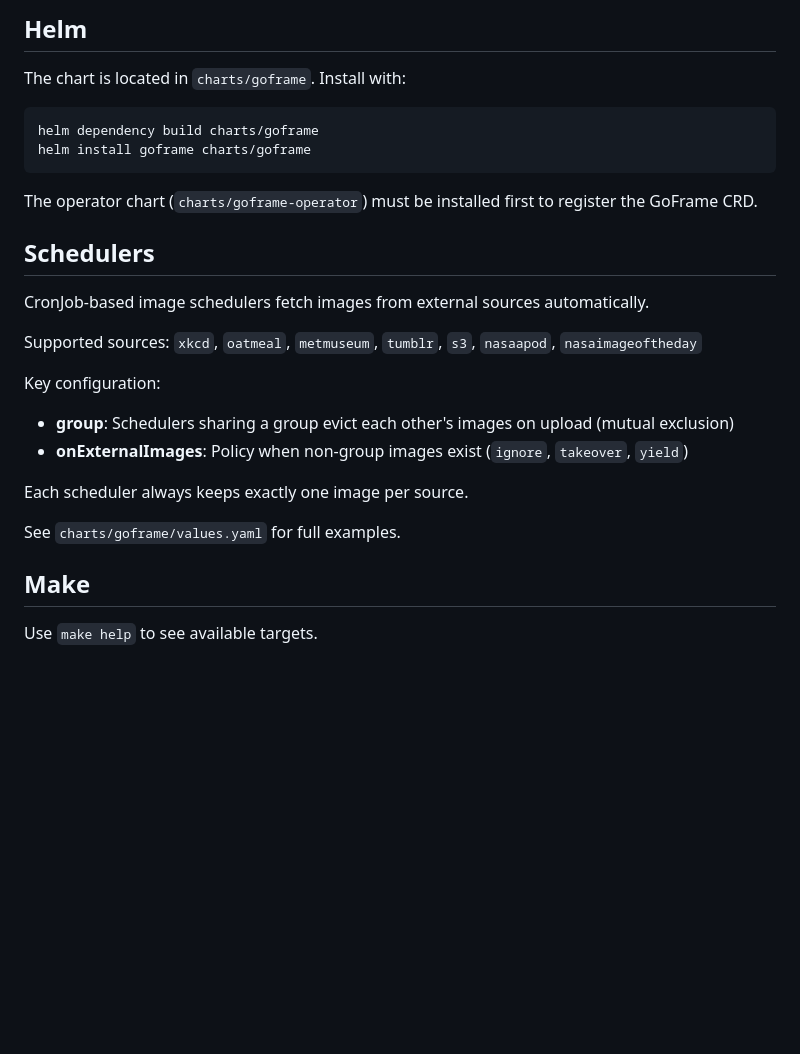
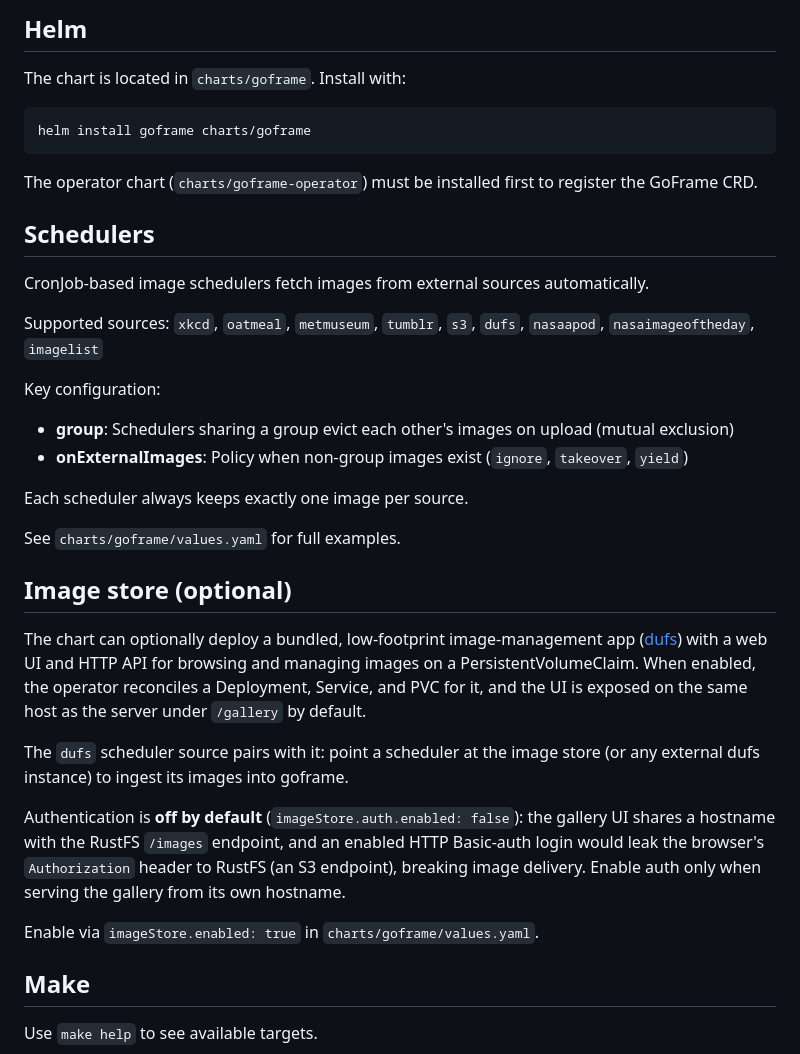
Before and after one commit to jo-hoe/goframe, a Markdown page: README.md, the part around one of its changes. GitHub-like rendering; blank space fills up the shorter version.

````diff
--- a/README.md
+++ b/README.md
@@ -56,7 +55,6 @@ API test:
 The chart is located in `charts/goframe`. Install with:
 
 ```bash
-helm dependency build charts/goframe
 helm install goframe charts/goframe
 ```
 
@@ -66,7 +64,7 @@ The operator chart (`charts/goframe-operator`) must be installed first to regist
 
 CronJob-based image schedulers fetch images from external sources automatically.
 
-Supported sources: `xkcd`, `oatmeal`, `metmuseum`, `tumblr`, `s3`, `nasaapod`, `nasaimageoftheday`
+Supported sources: `xkcd`, `oatmeal`, `metmuseum`, `tumblr`, `s3`, `dufs`, `nasaapod`, `nasaimageoftheday`, `imagelist`
 
 Key configuration:
 - **group**: Schedulers sharing a group evict each other's images on upload (mutual exclusion)
@@ -76,6 +74,24 @@ Each scheduler always keeps exactly one image per source.
 
 See `charts/goframe/values.yaml` for full examples.
 
+## Image store (optional)
+
+The chart can optionally deploy a bundled, low-footprint image-management app
+([dufs](https://github.com/sigoden/dufs)) with a web UI and HTTP API for browsing and
+managing images on a PersistentVolumeClaim. When enabled, the operator reconciles a
+Deployment, Service, and PVC for it, and the UI is exposed on the same host as the server
+under `/gallery` by default.
+
+The `dufs` scheduler source pairs with it: point a scheduler at the image store (or any
+external dufs instance) to ingest its images into goframe.
+
+Authentication is **off by default** (`imageStore.auth.enabled: false`): the gallery UI
+shares a hostname with the RustFS `/images` endpoint, and an enabled HTTP Basic-auth login
+would leak the browser's `Authorization` header to RustFS (an S3 endpoint), breaking image
+delivery. Enable auth only when serving the gallery from its own hostname.
+
+Enable via `imageStore.enabled: true` in `charts/goframe/values.yaml`.
+
 ## Make
 
 Use `make help` to see available targets.
````
Also changed, not shown: other parts of README.md (+0 -1 lines).
